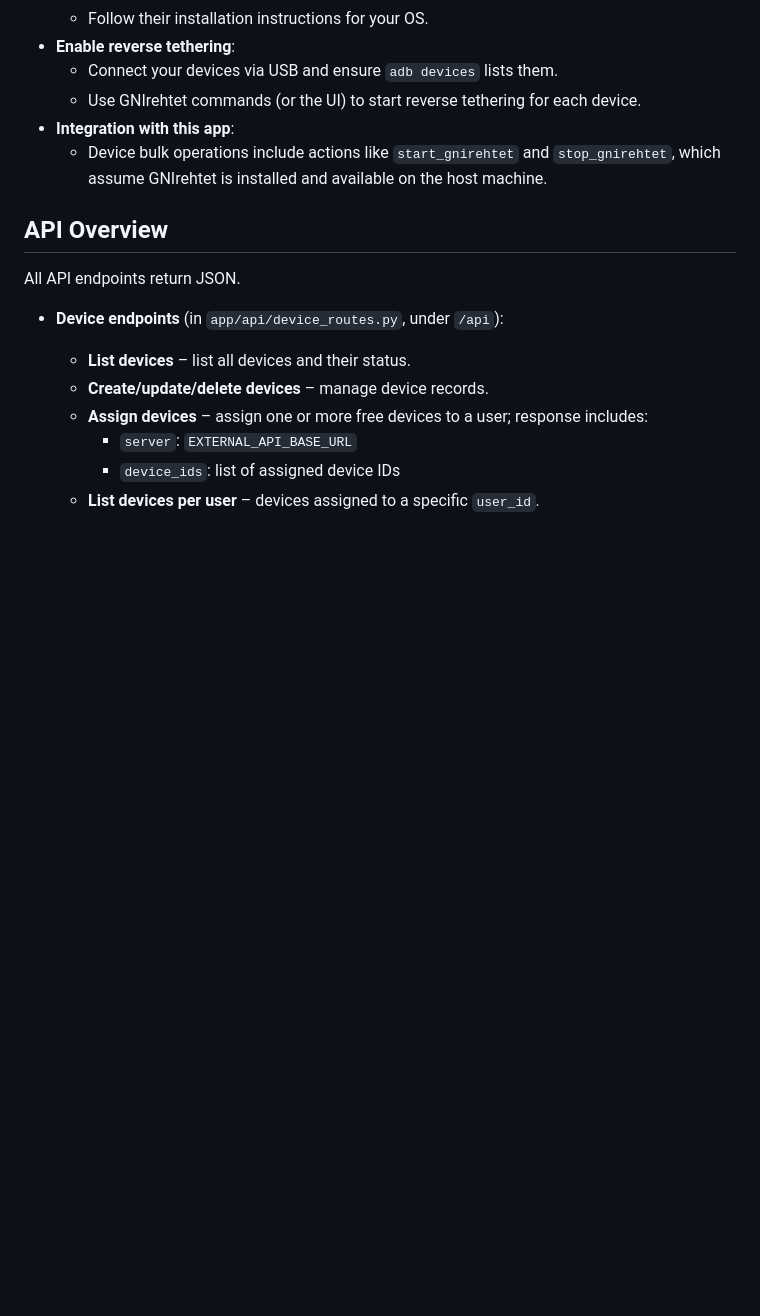
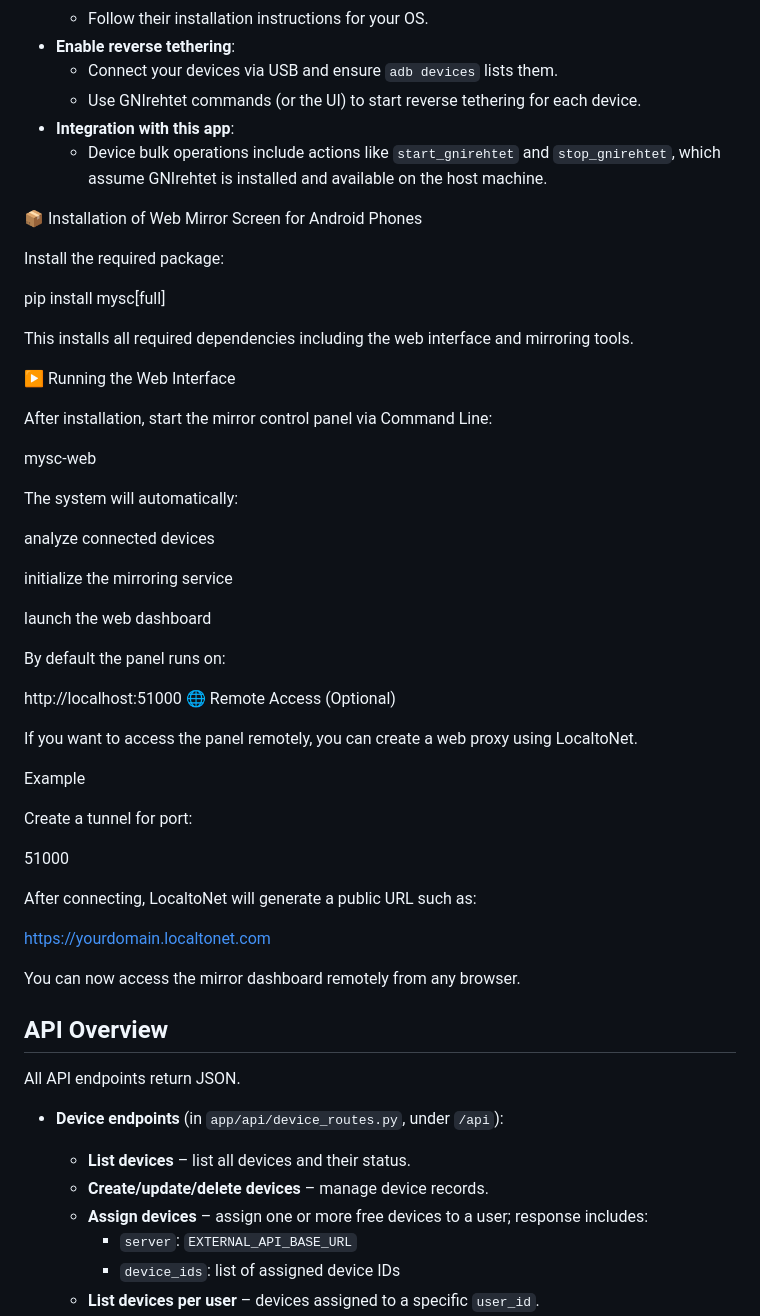
Before and after one commit to kanibaspinar/phone-automation, a Markdown page: README.md, the part around the change. Rendered like a GitHub page; blank space fills up the shorter version.

Commit message:
Mirroring Phone Screen on Web.

```diff
--- a/README.md
+++ b/README.md
@@ -223,6 +223,48 @@ This app can use **GNIrehtet** to provide internet from your PC to all connected
 - **Integration with this app**:
   - Device bulk operations include actions like `start_gnirehtet` and `stop_gnirehtet`, which assume GNIrehtet is installed and available on the host machine.
 
+
+📦 Installation of Web Mirror Screen for Android Phones
+
+Install the required package:
+
+pip install mysc[full]
+
+This installs all required dependencies including the web interface and mirroring tools.
+
+▶️ Running the Web Interface
+
+After installation, start the mirror control panel via Command Line:
+
+mysc-web
+
+The system will automatically:
+
+analyze connected devices
+
+initialize the mirroring service
+
+launch the web dashboard
+
+By default the panel runs on:
+
+http://localhost:51000
+🌐 Remote Access (Optional)
+
+If you want to access the panel remotely, you can create a web proxy using LocaltoNet.
+
+Example
+
+Create a tunnel for port:
+
+51000
+
+After connecting, LocaltoNet will generate a public URL such as:
+
+https://yourdomain.localtonet.com
+
+You can now access the mirror dashboard remotely from any browser.
+
 ## API Overview
 
 All API endpoints return JSON.
```
